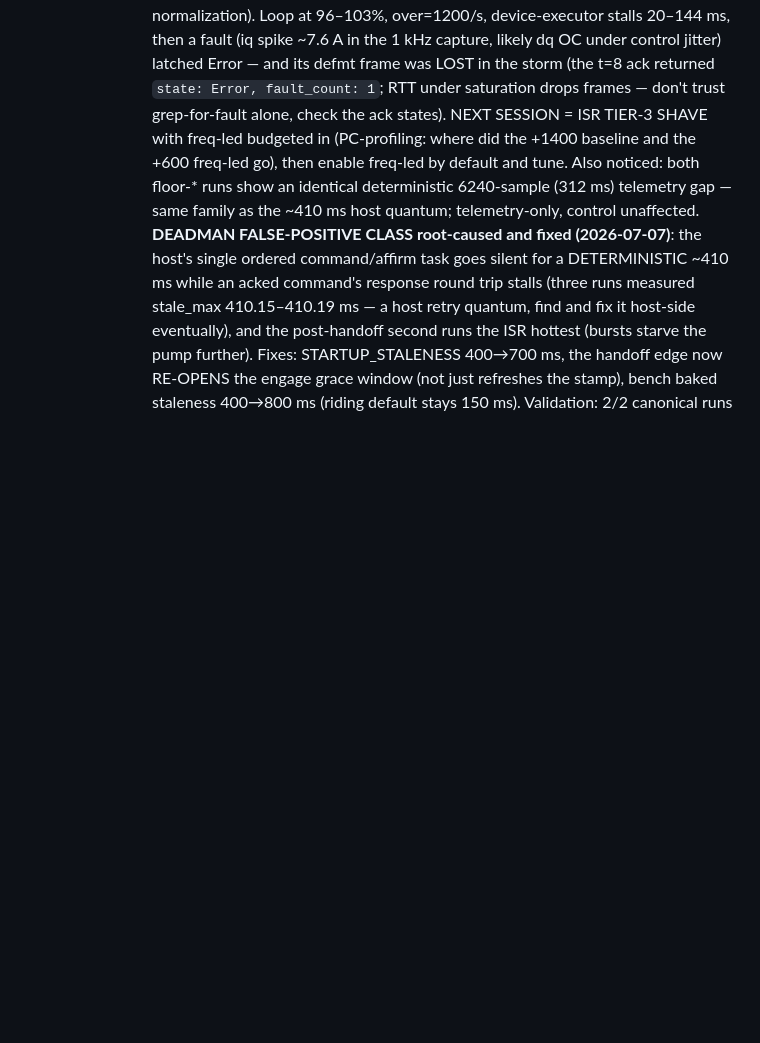
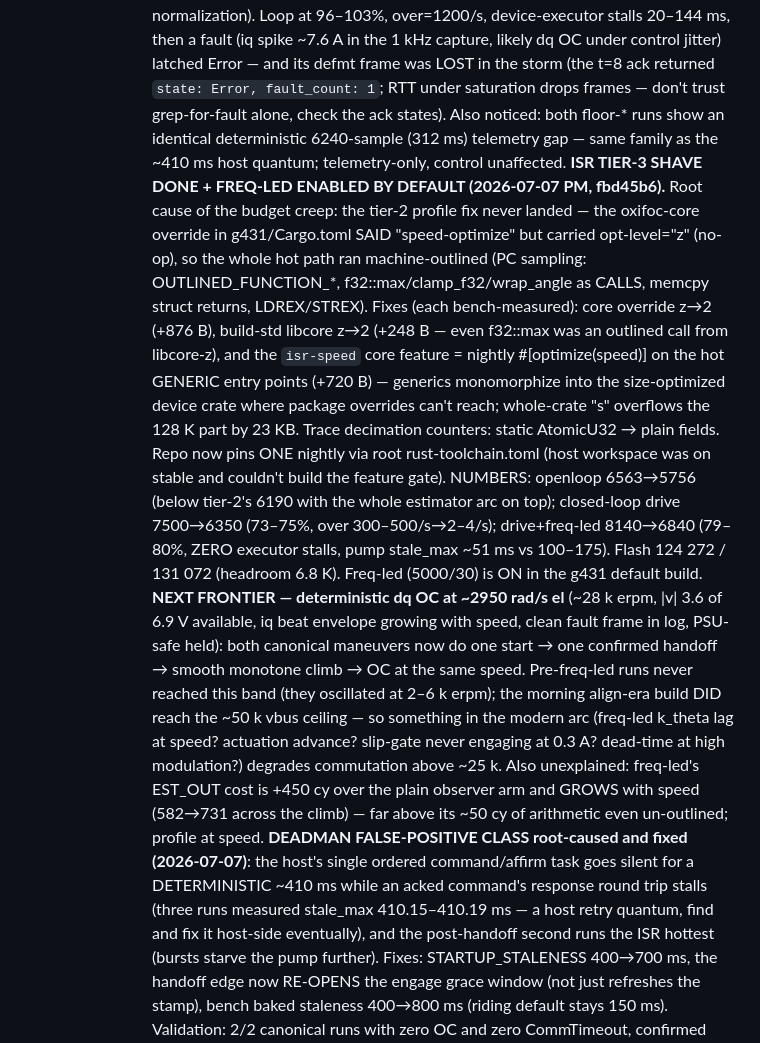
Before and after one commit to okhsunrog/oxifoc, a Markdown page: docs/TODO.md, the part around the change. Drawn GitHub-style; blank space fills up the shorter version.

Commit message:
docs: TODO — tier-3 shave done, freq-led default-on, high-speed OC frontier

```diff
--- a/docs/TODO.md
+++ b/docs/TODO.md
@@ -417,12 +417,43 @@ Phase A (cold-start align→ramp→handoff, current-scheduled ceiling) + Phase B
       Error — and its defmt frame was LOST in the storm (the t=8 ack
       returned `state: Error, fault_count: 1`; RTT under saturation
       drops frames — don't trust grep-for-fault alone, check the ack
-      states). NEXT SESSION = ISR TIER-3 SHAVE with freq-led budgeted
-      in (PC-profiling: where did the +1400 baseline and the +600
-      freq-led go), then enable freq-led by default and tune.
-      Also noticed: both floor-* runs show an identical deterministic
-      6240-sample (312 ms) telemetry gap — same family as the ~410 ms
-      host quantum; telemetry-only, control unaffected.
+      states). Also noticed: both floor-* runs show an identical
+      deterministic 6240-sample (312 ms) telemetry gap — same family as
+      the ~410 ms host quantum; telemetry-only, control unaffected.
+      **ISR TIER-3 SHAVE DONE + FREQ-LED ENABLED BY DEFAULT
+      (2026-07-07 PM, fbd45b6).** Root cause of the budget creep: the
+      tier-2 profile fix never landed — the oxifoc-core override in
+      g431/Cargo.toml SAID "speed-optimize" but carried opt-level="z"
+      (no-op), so the whole hot path ran machine-outlined (PC sampling:
+      OUTLINED_FUNCTION_*, f32::max/clamp_f32/wrap_angle as CALLS,
+      memcpy struct returns, LDREX/STREX). Fixes (each bench-measured):
+      core override z→2 (+876 B), build-std libcore z→2 (+248 B — even
+      f32::max was an outlined call from libcore-z), and the `isr-speed`
+      core feature = nightly #[optimize(speed)] on the hot GENERIC entry
+      points (+720 B) — generics monomorphize into the size-optimized
+      device crate where package overrides can't reach; whole-crate "s"
+      overflows the 128 K part by 23 KB. Trace decimation counters:
+      static AtomicU32 → plain fields. Repo now pins ONE nightly via
+      root rust-toolchain.toml (host workspace was on stable and
+      couldn't build the feature gate). NUMBERS: openloop 6563→5756
+      (below tier-2's 6190 with the whole estimator arc on top);
+      closed-loop drive 7500→6350 (73–75%, over 300–500/s→2–4/s);
+      drive+freq-led 8140→6840 (79–80%, ZERO executor stalls, pump
+      stale_max ~51 ms vs 100–175). Flash 124 272 / 131 072 (headroom
+      6.8 K). Freq-led (5000/30) is ON in the g431 default build.
+      **NEXT FRONTIER — deterministic dq OC at ~2950 rad/s el** (~28 k
+      erpm, |v| 3.6 of 6.9 V available, iq beat envelope growing with
+      speed, clean fault frame in log, PSU-safe held): both canonical
+      maneuvers now do one start → one confirmed handoff → smooth
+      monotone climb → OC at the same speed. Pre-freq-led runs never
+      reached this band (they oscillated at 2–6 k erpm); the morning
+      align-era build DID reach the ~50 k vbus ceiling — so something
+      in the modern arc (freq-led k_theta lag at speed? actuation
+      advance? slip-gate never engaging at 0.3 A? dead-time at high
+      modulation?) degrades commutation above ~25 k. Also unexplained:
+      freq-led's EST_OUT cost is +450 cy over the plain observer arm
+      and GROWS with speed (582→731 across the climb) — far above its
+      ~50 cy of arithmetic even un-outlined; profile at speed.
       **DEADMAN FALSE-POSITIVE CLASS root-caused and fixed
       (2026-07-07)**: the host's single ordered command/affirm task
       goes silent for a DETERMINISTIC ~410 ms while an acked command's
```
